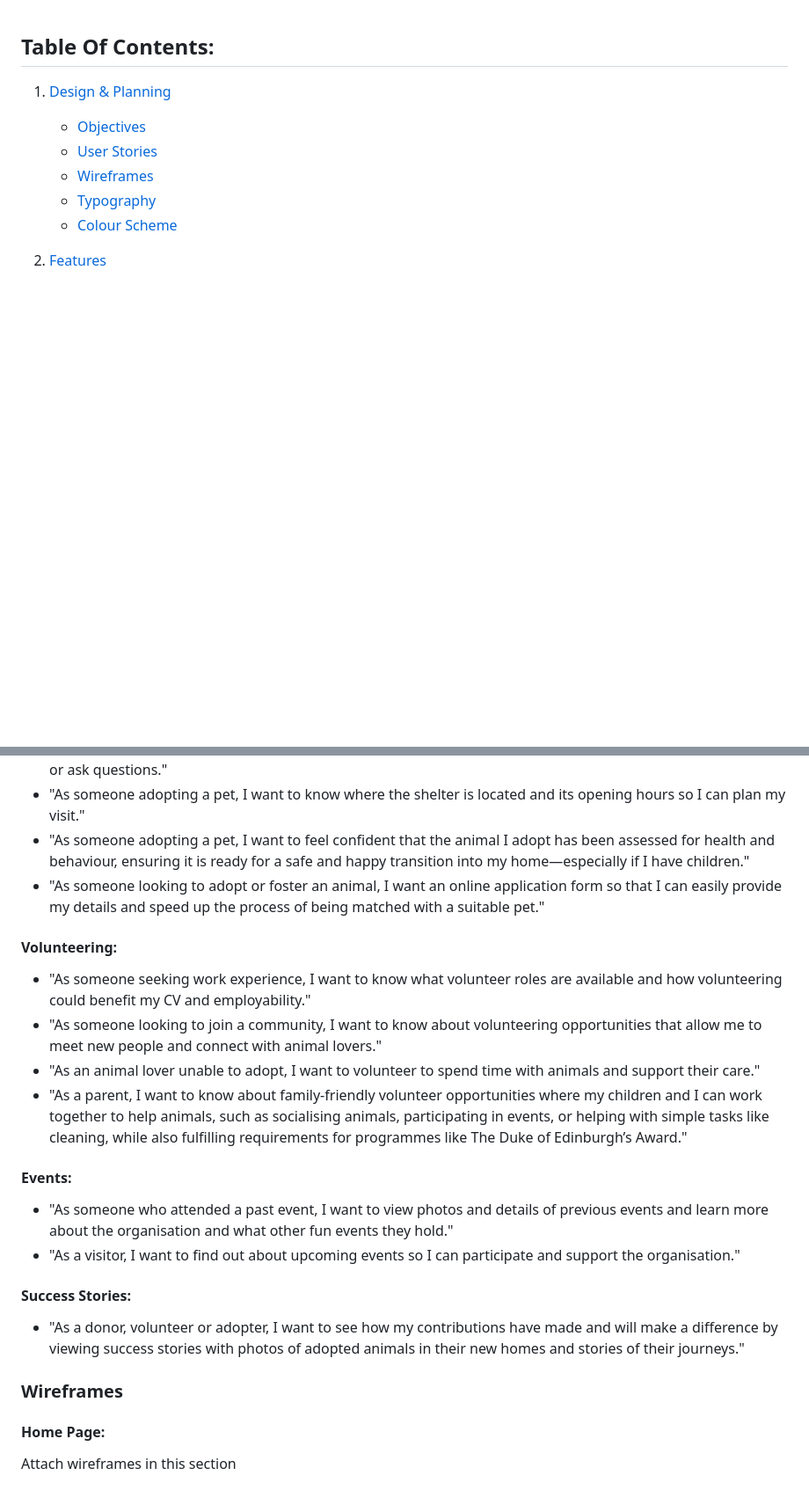
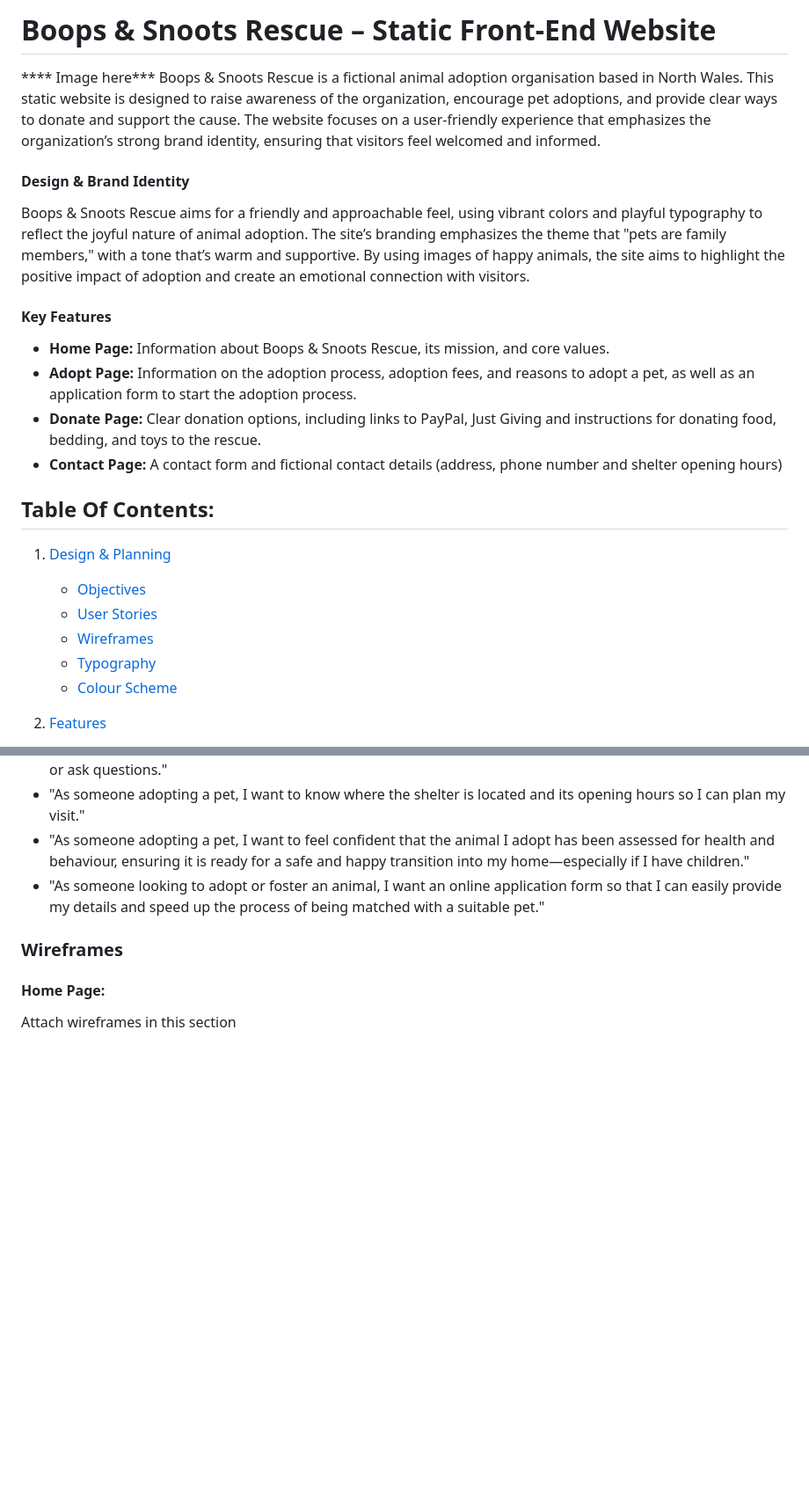
Before and after one commit to Seren-Hughes/boops-and-snoots-rescue, a Markdown page: README.md, 2 parts joined by grey strips. Shown at 88% size. Rendered like a GitHub page; blank space fills up the shorter version.

```diff
--- a/README.md
+++ b/README.md
@@ -1,3 +1,16 @@
+# Boops & Snoots Rescue – Static Front-End Website
+  **** Image here***
+Boops & Snoots Rescue is a fictional animal adoption organisation based in North Wales. This static website is designed to raise awareness of the organization, encourage pet adoptions, and provide clear ways to donate and support the cause. The website focuses on a user-friendly experience that emphasizes the organization’s strong brand identity, ensuring that visitors feel welcomed and informed.
+
+#### Design & Brand Identity
+Boops & Snoots Rescue aims for a friendly and approachable feel, using vibrant colors and playful typography to reflect the joyful nature of animal adoption. The site’s branding emphasizes the theme that "pets are family members," with a tone that’s warm and supportive. By using images of happy animals, the site aims to highlight the positive impact of adoption and create an emotional connection with visitors.
+
+#### Key Features
+- **Home Page:** Information about Boops & Snoots Rescue, its mission, and core values.
+- **Adopt Page:** Information on the adoption process, adoption fees, and reasons to adopt a pet, as well as an application form to start the adoption process.
+- **Donate Page:** Clear donation options, including links to PayPal, Just Giving and instructions for donating food, bedding, and toys to the rescue.
+- **Contact Page:** A contact form and fictional contact details (address, phone number and shelter opening hours)
+
 ## Table Of Contents:
 1. [Design & Planning](#design-&-planning)
     * [Objectives](#objectives)
@@ -59,17 +67,7 @@
 - "As someone adopting a pet, I want to know where the shelter is located and its opening hours so I can plan my visit."
 - "As someone adopting a pet, I want to feel confident that the animal I adopt has been assessed for health and behaviour, ensuring it is ready for a safe and happy transition into my home—especially if I have children."
 - "As someone looking to adopt or foster an animal, I want an online application form so that I can easily provide my details and speed up the process of being matched with a suitable pet."
-#### Volunteering:
-- "As someone seeking work experience, I want to know what volunteer roles are available and how volunteering could benefit my CV and employability."
-- "As someone looking to join a community, I want to know about volunteering opportunities that allow me to meet new people and connect with animal lovers."
-- "As an animal lover unable to adopt, I want to volunteer to spend time with animals and support their care."
-- "As a parent, I want to know about family-friendly volunteer opportunities where my children and I can work together to help animals, such as socialising animals, participating in events, or helping with simple tasks like cleaning, while also fulfilling requirements for programmes like The Duke of Edinburgh’s Award."
 
-#### Events:
-- "As someone who attended a past event, I want to view photos and details of previous events and learn more about the organisation and what other fun events they hold."
-- "As a visitor, I want to find out about upcoming events so I can participate and support the organisation."
-#### Success Stories:
-- "As a donor, volunteer or adopter, I want to see how my contributions have made and will make a difference by viewing success stories with photos of adopted animals in their new homes and stories of their journeys."
 
 ### Wireframes
 #### Home Page:
```
Also changed, not shown: other parts of README.md (+21 -10 lines).
